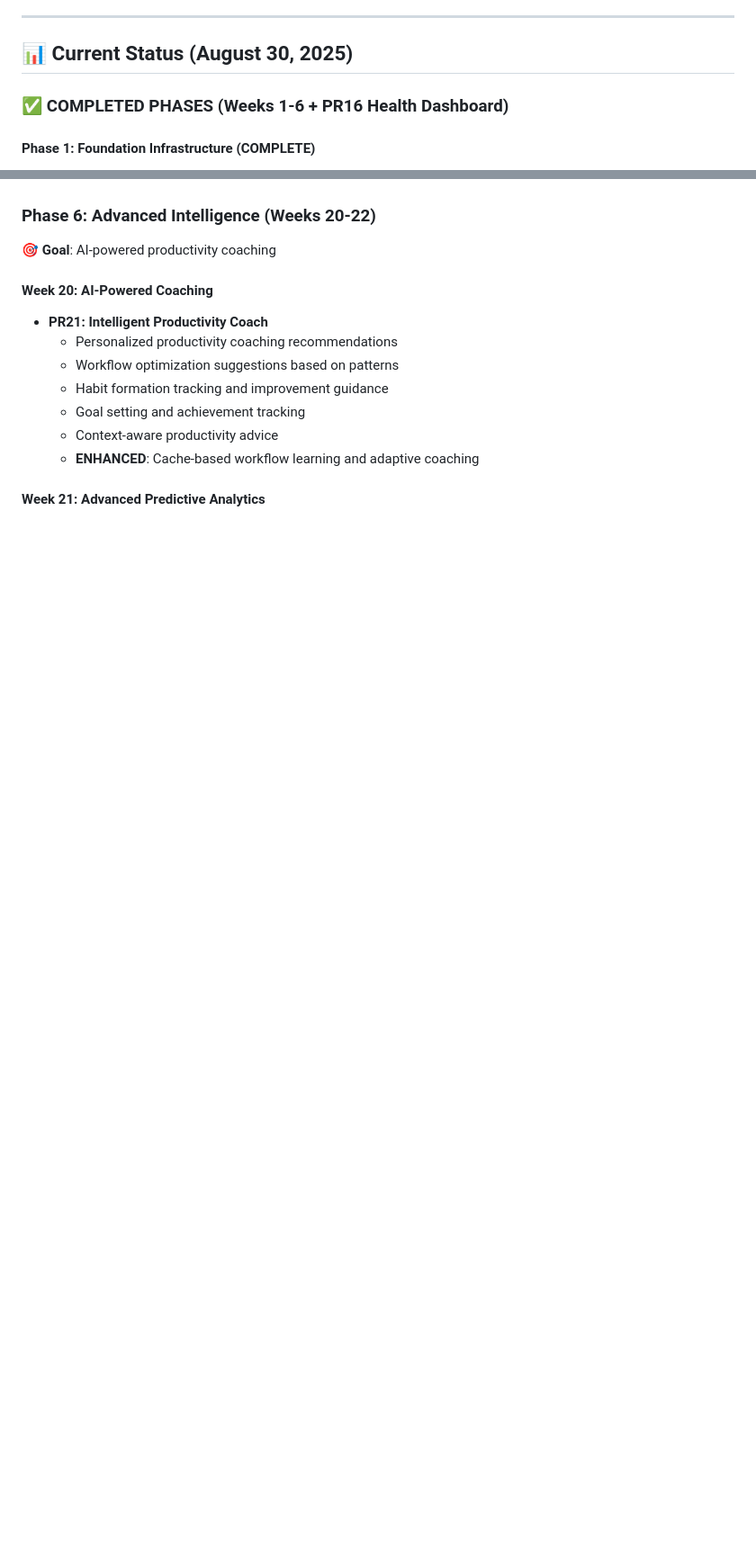
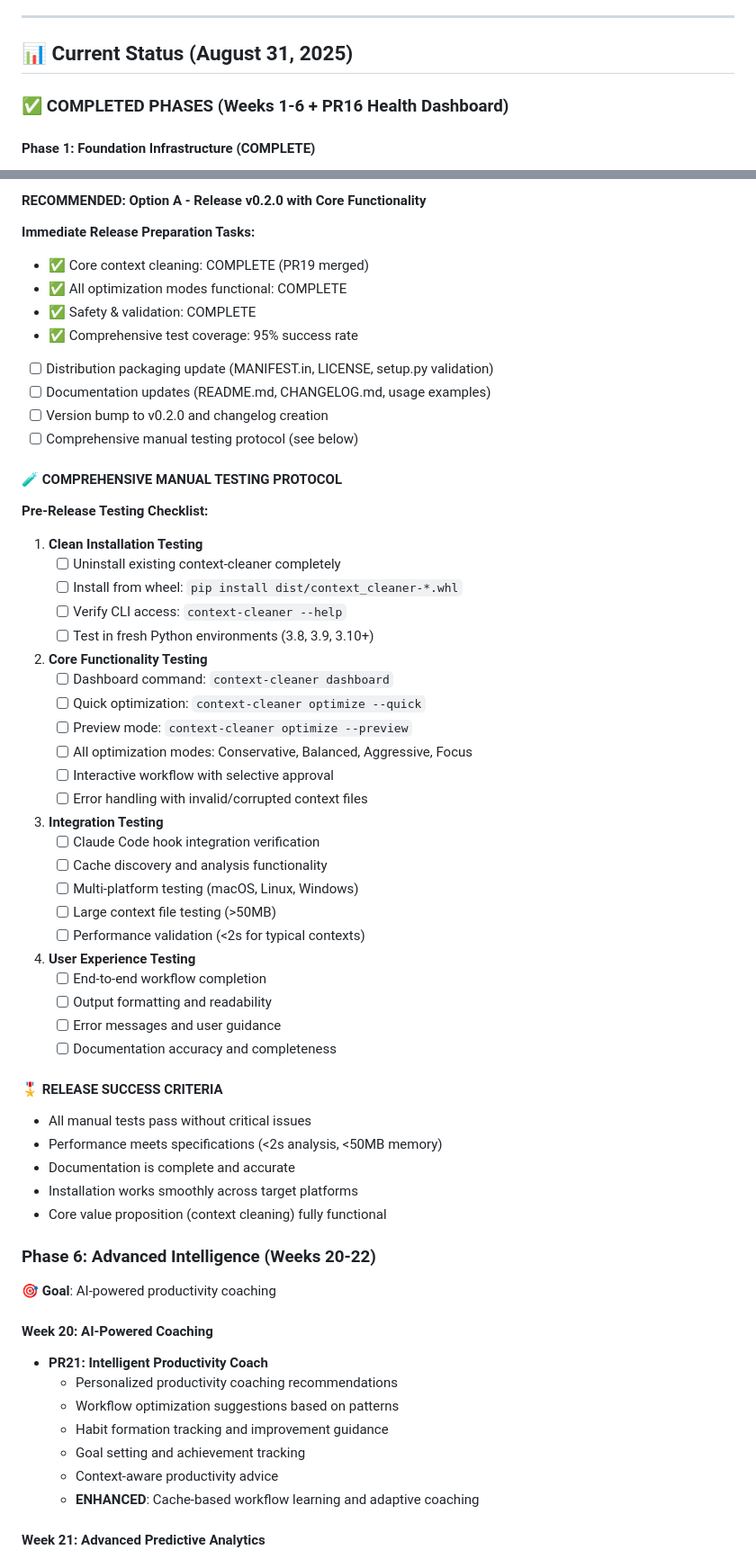
Before and after one commit to elmorem/context-cleaner, a Markdown page: DEVELOPMENT_ROADMAP.md, 2 parts joined by grey strips. Shown at 90% size. Rendered like a GitHub page; blank space fills up the shorter version.

```diff
--- a/DEVELOPMENT_ROADMAP.md
+++ b/DEVELOPMENT_ROADMAP.md
@@ -16,7 +16,7 @@ Build a privacy-first, measurable impact system that proves Context Cleaner's va
 
 ---
 
-## 📊 Current Status (August 30, 2025)
+## 📊 Current Status (August 31, 2025)
 
 ### ✅ **COMPLETED PHASES (Weeks 1-6 + PR16 Health Dashboard)**
 
@@ -316,3 +345,51 @@ elif aggressive:
+#### **RECOMMENDED: Option A - Release v0.2.0 with Core Functionality**
+
+**Immediate Release Preparation Tasks:**
+- ✅ Core context cleaning: COMPLETE (PR19 merged)
+- ✅ All optimization modes functional: COMPLETE
+- ✅ Safety & validation: COMPLETE
+- ✅ Comprehensive test coverage: 95% success rate
+- [ ] Distribution packaging update (MANIFEST.in, LICENSE, setup.py validation)
+- [ ] Documentation updates (README.md, CHANGELOG.md, usage examples)
+- [ ] Version bump to v0.2.0 and changelog creation
+- [ ] Comprehensive manual testing protocol (see below)
+
+#### **🧪 COMPREHENSIVE MANUAL TESTING PROTOCOL**
+
+**Pre-Release Testing Checklist:**
+1. **Clean Installation Testing**
+   - [ ] Uninstall existing context-cleaner completely
+   - [ ] Install from wheel: `pip install dist/context_cleaner-*.whl`
+   - [ ] Verify CLI access: `context-cleaner --help`
+   - [ ] Test in fresh Python environments (3.8, 3.9, 3.10+)
+
+2. **Core Functionality Testing**
+   - [ ] Dashboard command: `context-cleaner dashboard`
+   - [ ] Quick optimization: `context-cleaner optimize --quick`
+   - [ ] Preview mode: `context-cleaner optimize --preview`
+   - [ ] All optimization modes: Conservative, Balanced, Aggressive, Focus
+   - [ ] Interactive workflow with selective approval
+   - [ ] Error handling with invalid/corrupted context files
+
+3. **Integration Testing**
+   - [ ] Claude Code hook integration verification
+   - [ ] Cache discovery and analysis functionality
+   - [ ] Multi-platform testing (macOS, Linux, Windows)
+   - [ ] Large context file testing (>50MB)
+   - [ ] Performance validation (<2s for typical contexts)
+
+4. **User Experience Testing**
+   - [ ] End-to-end workflow completion
+   - [ ] Output formatting and readability
+   - [ ] Error messages and user guidance
+   - [ ] Documentation accuracy and completeness
+
+#### **🎖️ RELEASE SUCCESS CRITERIA**
+- All manual tests pass without critical issues
+- Performance meets specifications (<2s analysis, <50MB memory)
+- Documentation is complete and accurate
+- Installation works smoothly across target platforms
+- Core value proposition (context cleaning) fully functional
 
 ### **Phase 6: Advanced Intelligence (Weeks 20-22)**
 **🎯 Goal**: AI-powered productivity coaching
```
Also changed, not shown: other parts of DEVELOPMENT_ROADMAP.md (+77 -48 lines).
